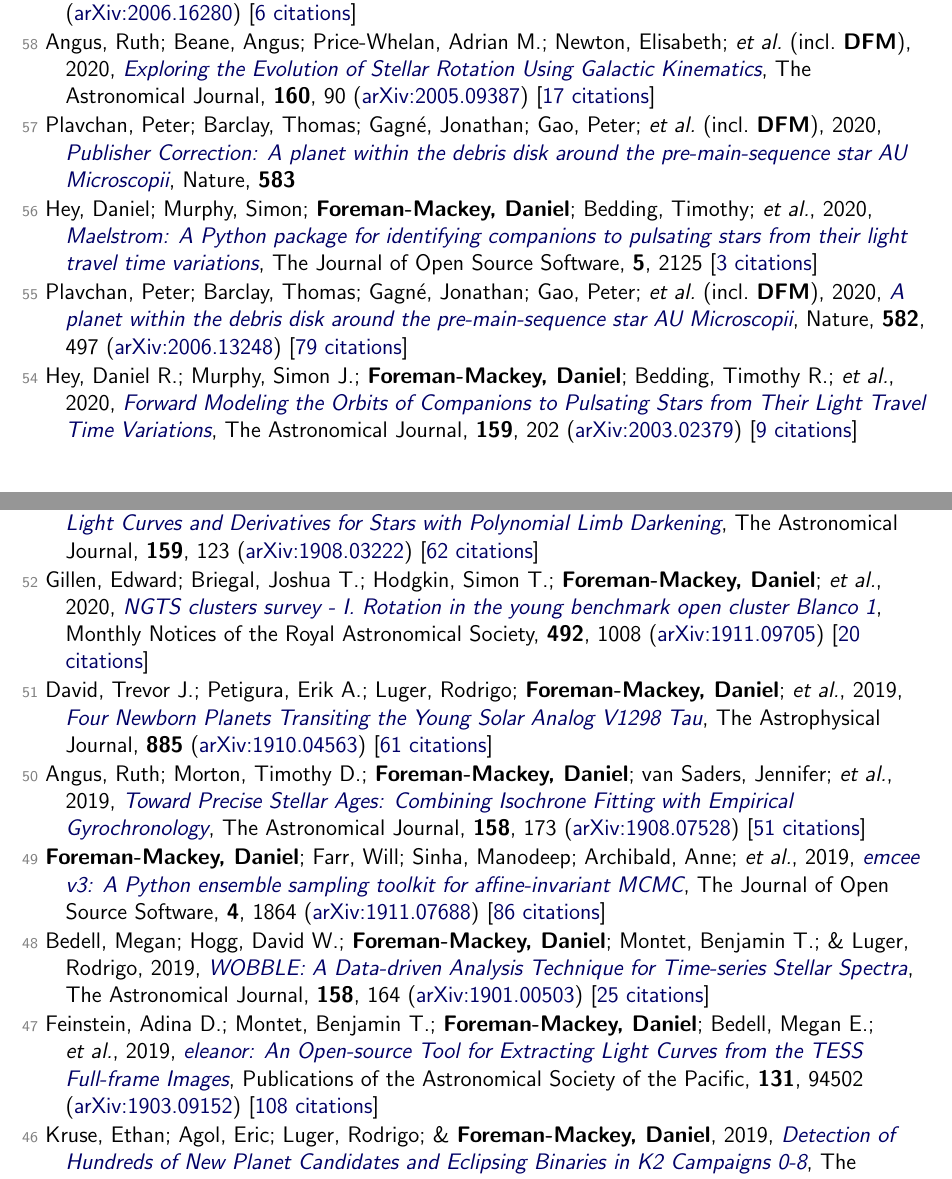
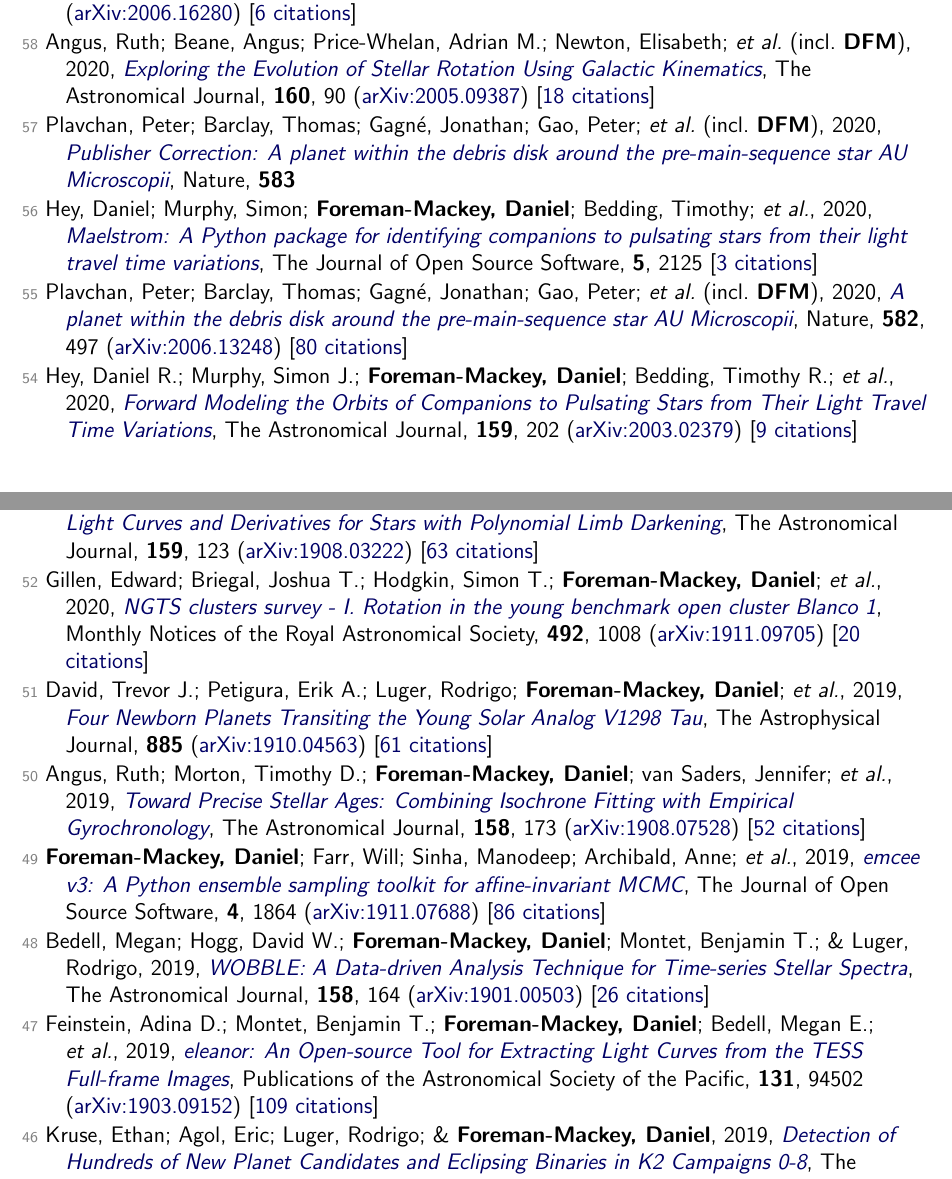
Before and after one commit to dfm/cv, a LaTeX document (tex/pubs.tex, which reads tex/pubs_ref.tex): two parts of pages 2 and 3 of 7, joined at a grey line, cut so that both start at the same text. Compiled offline with pdfLaTeX.

Commit message:
updating data

```diff
--- a/tex/pubs_ref.tex
+++ b/tex/pubs_ref.tex
@@ -40,29 +40,29 @@
 
 \item[{\color{numcolor}\scriptsize59}] Villaume, Alexa; \textbf{Foreman-Mackey, Daniel}; Romanowsky, Aaron J.; Brodie, Jean; \& Strader, Jay, 2020, \doi{10.3847/1538-4357/aba616}{The Assembly History of M87 through Radial Variations in Chemical Abundances of Its Field Star and Globular Cluster Populations}, The Astrophysical Journal, \textbf{900}, 95 (\arxiv{2006.16280}) [\href{https://ui.adsabs.harvard.edu/abs/2020ApJ...900...95V}{6 citations}]
 
-\item[{\color{numcolor}\scriptsize58}] Angus, Ruth; Beane, Angus; Price-Whelan, Adrian M.; Newton, Elisabeth; \etal\ (incl.\ \textbf{DFM}), 2020, \doi{10.3847/1538-3881/ab91b2}{Exploring the Evolution of Stellar Rotation Using Galactic Kinematics}, The Astronomical Journal, \textbf{160}, 90 (\arxiv{2005.09387}) [\href{https://ui.adsabs.harvard.edu/abs/2020AJ....160...90A}{17 citations}]
+\item[{\color{numcolor}\scriptsize58}] Angus, Ruth; Beane, Angus; Price-Whelan, Adrian M.; Newton, Elisabeth; \etal\ (incl.\ \textbf{DFM}), 2020, \doi{10.3847/1538-3881/ab91b2}{Exploring the Evolution of Stellar Rotation Using Galactic Kinematics}, The Astronomical Journal, \textbf{160}, 90 (\arxiv{2005.09387}) [\href{https://ui.adsabs.harvard.edu/abs/2020AJ....160...90A}{18 citations}]
 
 \item[{\color{numcolor}\scriptsize57}] Plavchan, Peter; Barclay, Thomas; Gagn{\'e}, Jonathan; Gao, Peter; \etal\ (incl.\ \textbf{DFM}), 2020, \doi{10.1038/s41586-020-2516-1}{Publisher Correction: A planet within the debris disk around the pre-main-sequence star AU Microscopii}, Nature, \textbf{583}
 
 \item[{\color{numcolor}\scriptsize56}] Hey, Daniel; Murphy, Simon; \textbf{Foreman-Mackey, Daniel}; Bedding, Timothy; \etal, 2020, \doi{10.21105/joss.02125}{Maelstrom: A Python package for identifying companions to pulsating stars from their light travel time variations}, The Journal of Open Source Software, \textbf{5}, 2125 [\href{https://ui.adsabs.harvard.edu/abs/2020JOSS....5.2125H}{3 citations}]
 
-\item[{\color{numcolor}\scriptsize55}] Plavchan, Peter; Barclay, Thomas; Gagn{\'e}, Jonathan; Gao, Peter; \etal\ (incl.\ \textbf{DFM}), 2020, \doi{10.1038/s41586-020-2400-z}{A planet within the debris disk around the pre-main-sequence star AU Microscopii}, Nature, \textbf{582}, 497 (\arxiv{2006.13248}) [\href{https://ui.adsabs.harvard.edu/abs/2020Natur.582..497P}{79 citations}]
+\item[{\color{numcolor}\scriptsize55}] Plavchan, Peter; Barclay, Thomas; Gagn{\'e}, Jonathan; Gao, Peter; \etal\ (incl.\ \textbf{DFM}), 2020, \doi{10.1038/s41586-020-2400-z}{A planet within the debris disk around the pre-main-sequence star AU Microscopii}, Nature, \textbf{582}, 497 (\arxiv{2006.13248}) [\href{https://ui.adsabs.harvard.edu/abs/2020Natur.582..497P}{80 citations}]
 
 \item[{\color{numcolor}\scriptsize54}] Hey, Daniel R.; Murphy, Simon J.; \textbf{Foreman-Mackey, Daniel}; Bedding, Timothy R.; \etal, 2020, \doi{10.3847/1538-3881/ab7d38}{Forward Modeling the Orbits of Companions to Pulsating Stars from Their Light Travel Time Variations}, The Astronomical Journal, \textbf{159}, 202 (\arxiv{2003.02379}) [\href{https://ui.adsabs.harvard.edu/abs/2020AJ....159..202H}{9 citations}]
 
-\item[{\color{numcolor}\scriptsize53}] Agol, Eric; Luger, Rodrigo; \& \textbf{Foreman-Mackey, Daniel}, 2020, \doi{10.3847/1538-3881/ab4fee}{Analytic Planetary Transit Light Curves and Derivatives for Stars with Polynomial Limb Darkening}, The Astronomical Journal, \textbf{159}, 123 (\arxiv{1908.03222}) [\href{https://ui.adsabs.harvard.edu/abs/2020AJ....159..123A}{62 citations}]
+\item[{\color{numcolor}\scriptsize53}] Agol, Eric; Luger, Rodrigo; \& \textbf{Foreman-Mackey, Daniel}, 2020, \doi{10.3847/1538-3881/ab4fee}{Analytic Planetary Transit Light Curves and Derivatives for Stars with Polynomial Limb Darkening}, The Astronomical Journal, \textbf{159}, 123 (\arxiv{1908.03222}) [\href{https://ui.adsabs.harvard.edu/abs/2020AJ....159..123A}{63 citations}]
 
 \item[{\color{numcolor}\scriptsize52}] Gillen, Edward; Briegal, Joshua T.; Hodgkin, Simon T.; \textbf{Foreman-Mackey, Daniel}; \etal, 2020, \doi{10.1093/mnras/stz3251}{NGTS clusters survey - I. Rotation in the young benchmark open cluster Blanco 1}, Monthly Notices of the Royal Astronomical Society, \textbf{492}, 1008 (\arxiv{1911.09705}) [\href{https://ui.adsabs.harvard.edu/abs/2020MNRAS.492.1008G}{20 citations}]
 
 \item[{\color{numcolor}\scriptsize51}] David, Trevor J.; Petigura, Erik A.; Luger, Rodrigo; \textbf{Foreman-Mackey, Daniel}; \etal, 2019, \doi{10.3847/2041-8213/ab4c99}{Four Newborn Planets Transiting the Young Solar Analog V1298 Tau}, The Astrophysical Journal, \textbf{885} (\arxiv{1910.04563}) [\href{https://ui.adsabs.harvard.edu/abs/2019ApJ...885L..12D}{61 citations}]
 
-\item[{\color{numcolor}\scriptsize50}] Angus, Ruth; Morton, Timothy D.; \textbf{Foreman-Mackey, Daniel}; van Saders, Jennifer; \etal, 2019, \doi{10.3847/1538-3881/ab3c53}{Toward Precise Stellar Ages: Combining Isochrone Fitting with Empirical Gyrochronology}, The Astronomical Journal, \textbf{158}, 173 (\arxiv{1908.07528}) [\href{https://ui.adsabs.harvard.edu/abs/2019AJ....158..173A}{51 citations}]
+\item[{\color{numcolor}\scriptsize50}] Angus, Ruth; Morton, Timothy D.; \textbf{Foreman-Mackey, Daniel}; van Saders, Jennifer; \etal, 2019, \doi{10.3847/1538-3881/ab3c53}{Toward Precise Stellar Ages: Combining Isochrone Fitting with Empirical Gyrochronology}, The Astronomical Journal, \textbf{158}, 173 (\arxiv{1908.07528}) [\href{https://ui.adsabs.harvard.edu/abs/2019AJ....158..173A}{52 citations}]
 
 \item[{\color{numcolor}\scriptsize49}] \textbf{Foreman-Mackey, Daniel}; Farr, Will; Sinha, Manodeep; Archibald, Anne; \etal, 2019, \doi{10.21105/joss.01864}{emcee v3: A Python ensemble sampling toolkit for affine-invariant MCMC}, The Journal of Open Source Software, \textbf{4}, 1864 (\arxiv{1911.07688}) [\href{https://ui.adsabs.harvard.edu/abs/2019JOSS....4.1864F}{86 citations}]
 
-\item[{\color{numcolor}\scriptsize48}] Bedell, Megan; Hogg, David W.; \textbf{Foreman-Mackey, Daniel}; Montet, Benjamin T.; \& Luger, Rodrigo, 2019, \doi{10.3847/1538-3881/ab40a7}{WOBBLE: A Data-driven Analysis Technique for Time-series Stellar Spectra}, The Astronomical Journal, \textbf{158}, 164 (\arxiv{1901.00503}) [\href{https://ui.adsabs.harvard.edu/abs/2019AJ....158..164B}{25 citations}]
+\item[{\color{numcolor}\scriptsize48}] Bedell, Megan; Hogg, David W.; \textbf{Foreman-Mackey, Daniel}; Montet, Benjamin T.; \& Luger, Rodrigo, 2019, \doi{10.3847/1538-3881/ab40a7}{WOBBLE: A Data-driven Analysis Technique for Time-series Stellar Spectra}, The Astronomical Journal, \textbf{158}, 164 (\arxiv{1901.00503}) [\href{https://ui.adsabs.harvard.edu/abs/2019AJ....158..164B}{26 citations}]
 
-\item[{\color{numcolor}\scriptsize47}] Feinstein, Adina D.; Montet, Benjamin T.; \textbf{Foreman-Mackey, Daniel}; Bedell, Megan E.; \etal, 2019, \doi{10.1088/1538-3873/ab291c}{eleanor: An Open-source Tool for Extracting Light Curves from the TESS Full-frame Images}, Publications of the Astronomical Society of the Pacific, \textbf{131}, 94502 (\arxiv{1903.09152}) [\href{https://ui.adsabs.harvard.edu/abs/2019PASP..131i4502F}{108 citations}]
+\item[{\color{numcolor}\scriptsize47}] Feinstein, Adina D.; Montet, Benjamin T.; \textbf{Foreman-Mackey, Daniel}; Bedell, Megan E.; \etal, 2019, \doi{10.1088/1538-3873/ab291c}{eleanor: An Open-source Tool for Extracting Light Curves from the TESS Full-frame Images}, Publications of the Astronomical Society of the Pacific, \textbf{131}, 94502 (\arxiv{1903.09152}) [\href{https://ui.adsabs.harvard.edu/abs/2019PASP..131i4502F}{109 citations}]
 
 \item[{\color{numcolor}\scriptsize46}] Kruse, Ethan; Agol, Eric; Luger, Rodrigo; \& \textbf{Foreman-Mackey, Daniel}, 2019, \doi{10.3847/1538-4365/ab346b}{Detection of Hundreds of New Planet Candidates and Eclipsing Binaries in K2 Campaigns 0-8}, The Astrophysical Journal Supplement Series, \textbf{244}, 11 (\arxiv{1907.10806}) [\href{https://ui.adsabs.harvard.edu/abs/2019ApJS..244...11K}{37 citations}]
 
```
Also changed, not shown: tex/pubs_select.tex (+1 -1 lines), tex/pubs_summary.tex (+1 -1 lines), README.md, tex/pubs_ref.tex (6 more changed lines), 1 other file.
